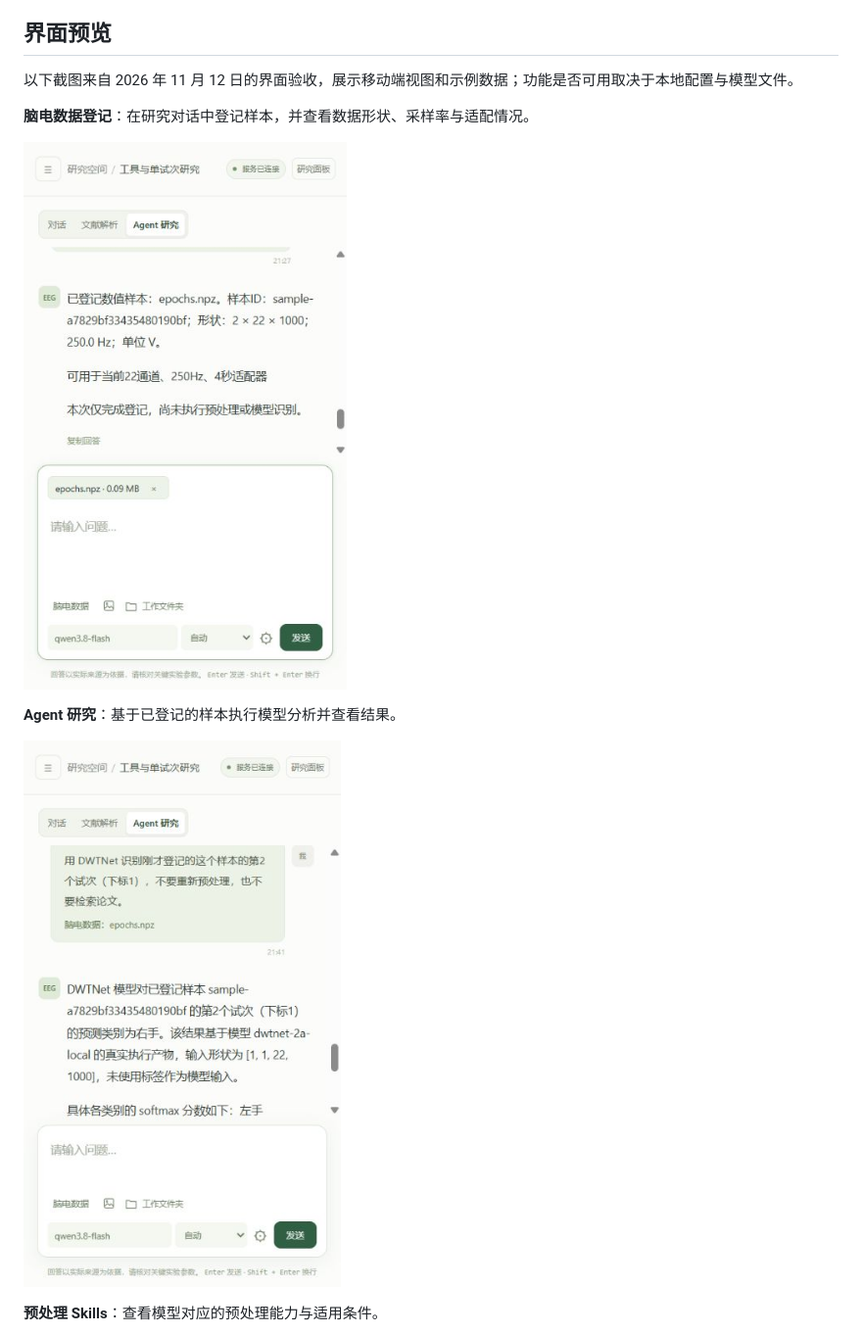
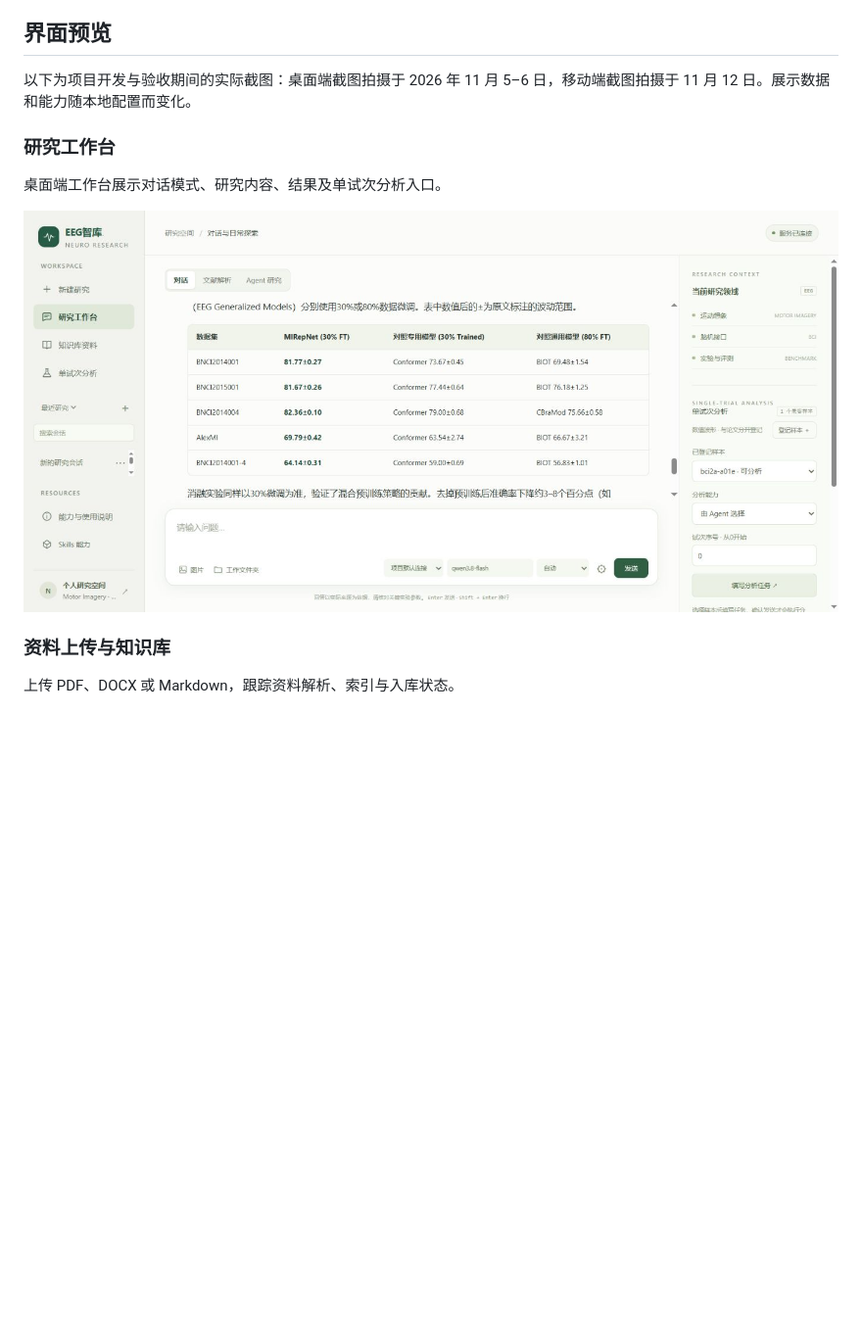
Before and after one commit to kxt1713669457-kxt/EEG-Knowledge-Agent, a Markdown page: README.md, the part around one of its changes. Shown at 98% size. GitHub-like rendering; pictures changed too: docs/screenshots/desktop-workbench.png (added); blank space fills up the shorter version.

```diff
--- a/README.md
+++ b/README.md
@@ -4,15 +4,15 @@
 
 ## 界面预览
 
-以下截图来自 2026 年 11 月 12 日的界面验收，展示移动端视图和示例数据；功能是否可用取决于本地配置与模型文件。
+以下为项目开发与验收期间的实际截图：桌面端截图拍摄于 2026 年 11 月 5–6 日，移动端截图拍摄于 11 月 12 日。展示数据和能力随本地配置而变化。
 
-**脑电数据登记**：在研究对话中登记样本，并查看数据形状、采样率与适配情况。
+### 研究工作台
 
-![脑电数据登记](docs/screenshots/eeg-registration.jpg)
+桌面端工作台展示对话模式、研究内容、结果及单试次分析入口。
 
-**Agent 研究**：基于已登记的样本执行模型分析并查看结果。
+![桌面研究工作台](docs/screenshots/desktop-workbench.png)
 
-![Agent 模型分析](docs/screenshots/agent-inference.jpg)
+### 资料上传与知识库
 
-**预处理 Skills**：查看模型对应的预处理能力与适用条件。
+上传 PDF、DOCX 或 Markdown，跟踪资料解析、索引与入库状态。
 
```
Also changed, not shown: other parts of README.md (+27 -1 lines), docs/screenshots/desktop-import.jpg (added), docs/screenshots/desktop-login.png (added), docs/screenshots/desktop-model-settings.jpg (added), docs/screenshots/desktop-skills.jpg (added).
